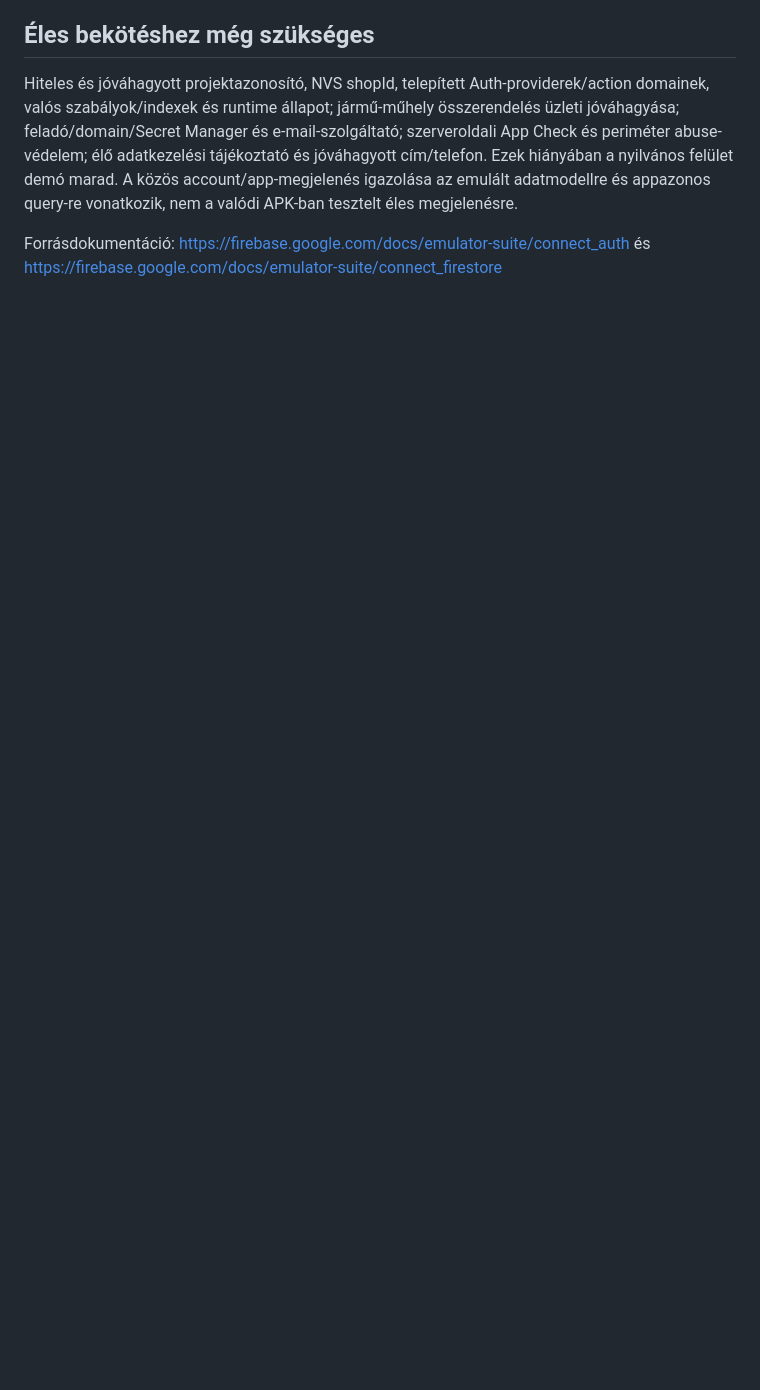
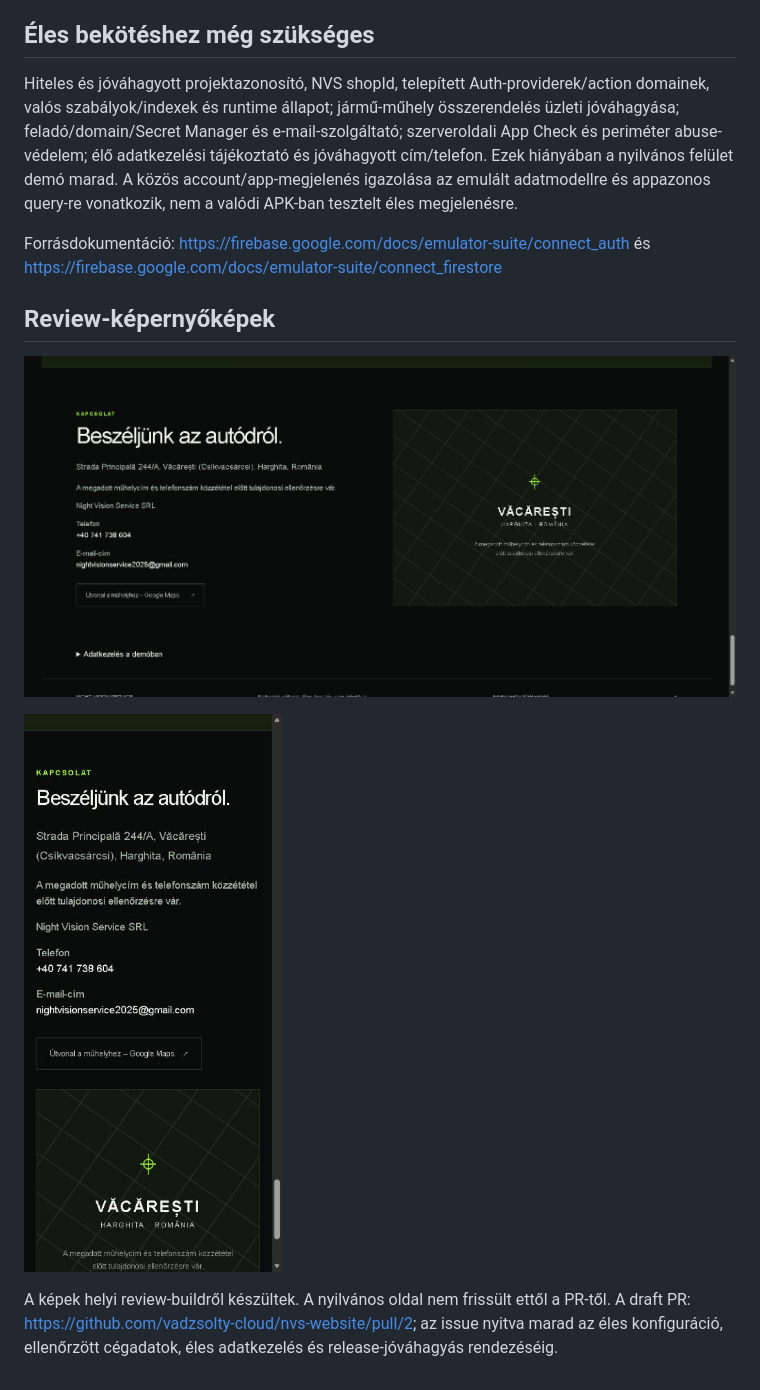
Before and after one commit to vadzsolty-cloud/nvs-website, a Markdown page: docs/ISSUE-1.md, the part around one of its changes. GitHub-like rendering; pictures changed too: docs/review/issue1-contact-desktop.jpg (added), docs/review/issue1-contact-mobile.jpg (added); blank space fills up the shorter version.

Commit message:
Document passing emulator suite, review screenshots and live-integration blockers

```diff
--- a/docs/ISSUE-1.md
+++ b/docs/ISSUE-1.md
@@ -58,3 +60,11 @@ A teszt kizárólag a fenti demo projektet használja. Ne futtass `firebase depl
 Hiteles és jóváhagyott projektazonosító, NVS shopId, telepített Auth-providerek/action domainek, valós szabályok/indexek és runtime állapot; jármű-műhely összerendelés üzleti jóváhagyása; feladó/domain/Secret Manager és e-mail-szolgáltató; szerveroldali App Check és periméter abuse-védelem; élő adatkezelési tájékoztató és jóváhagyott cím/telefon. Ezek hiányában a nyilvános felület demó marad. A közös account/app-megjelenés igazolása az emulált adatmodellre és appazonos query-re vonatkozik, nem a valódi APK-ban tesztelt éles megjelenésre.
 
 Forrásdokumentáció: https://firebase.google.com/docs/emulator-suite/connect_auth és https://firebase.google.com/docs/emulator-suite/connect_firestore
+
+## Review-képernyőképek
+
+![Asztali kapcsolati előnézet](review/issue1-contact-desktop.jpg)
+
+![Mobilos kapcsolati előnézet](review/issue1-contact-mobile.jpg)
+
+A képek helyi review-buildről készültek. A nyilvános oldal nem frissült ettől a PR-től. A draft PR: https://github.com/vadzsolty-cloud/nvs-website/pull/2; az issue nyitva marad az éles konfiguráció, ellenőrzött cégadatok, éles adatkezelés és release-jóváhagyás rendezéséig.
```
Also changed, not shown: other parts of docs/ISSUE-1.md (+3 -1 lines), docs/SOURCE-AUDIT.md (+2 -0 lines).
